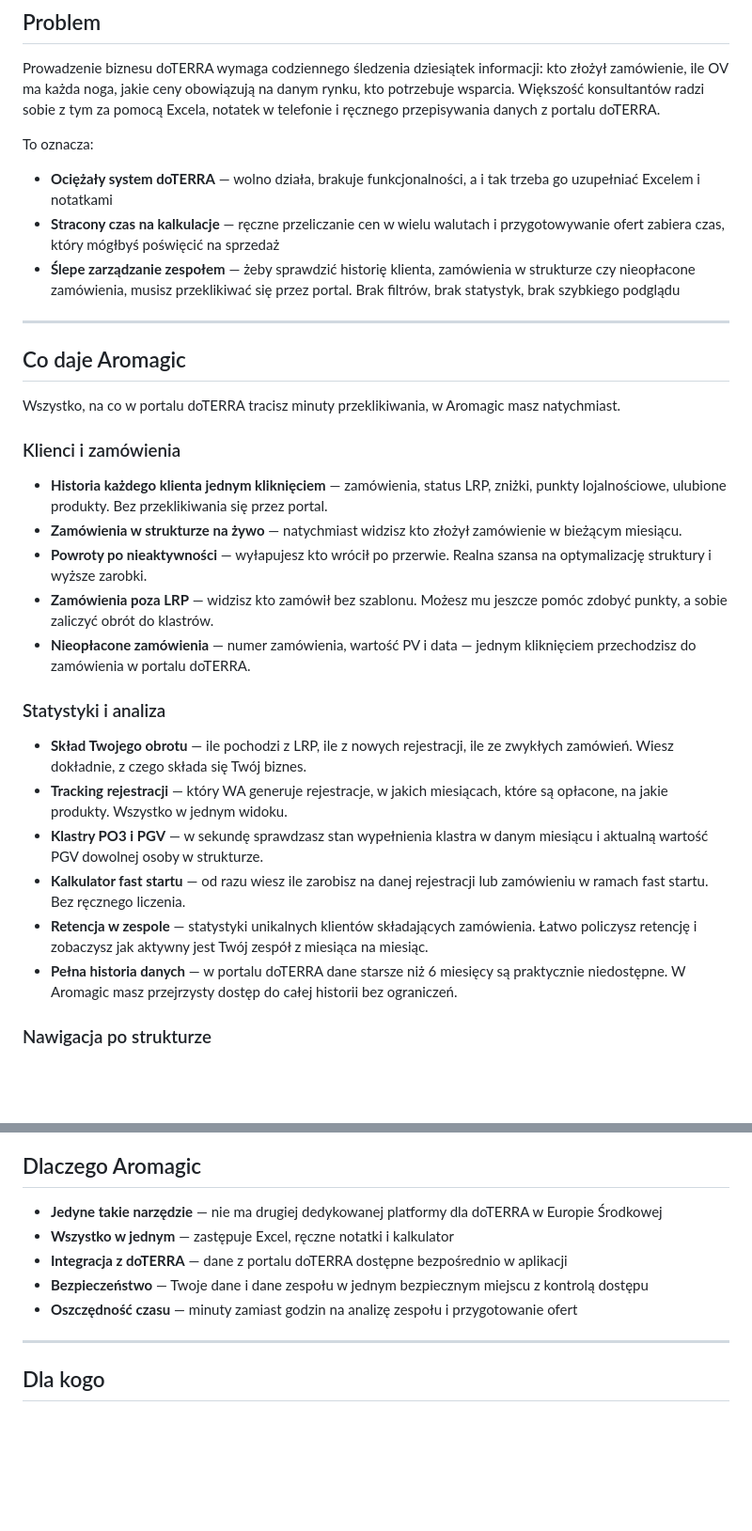
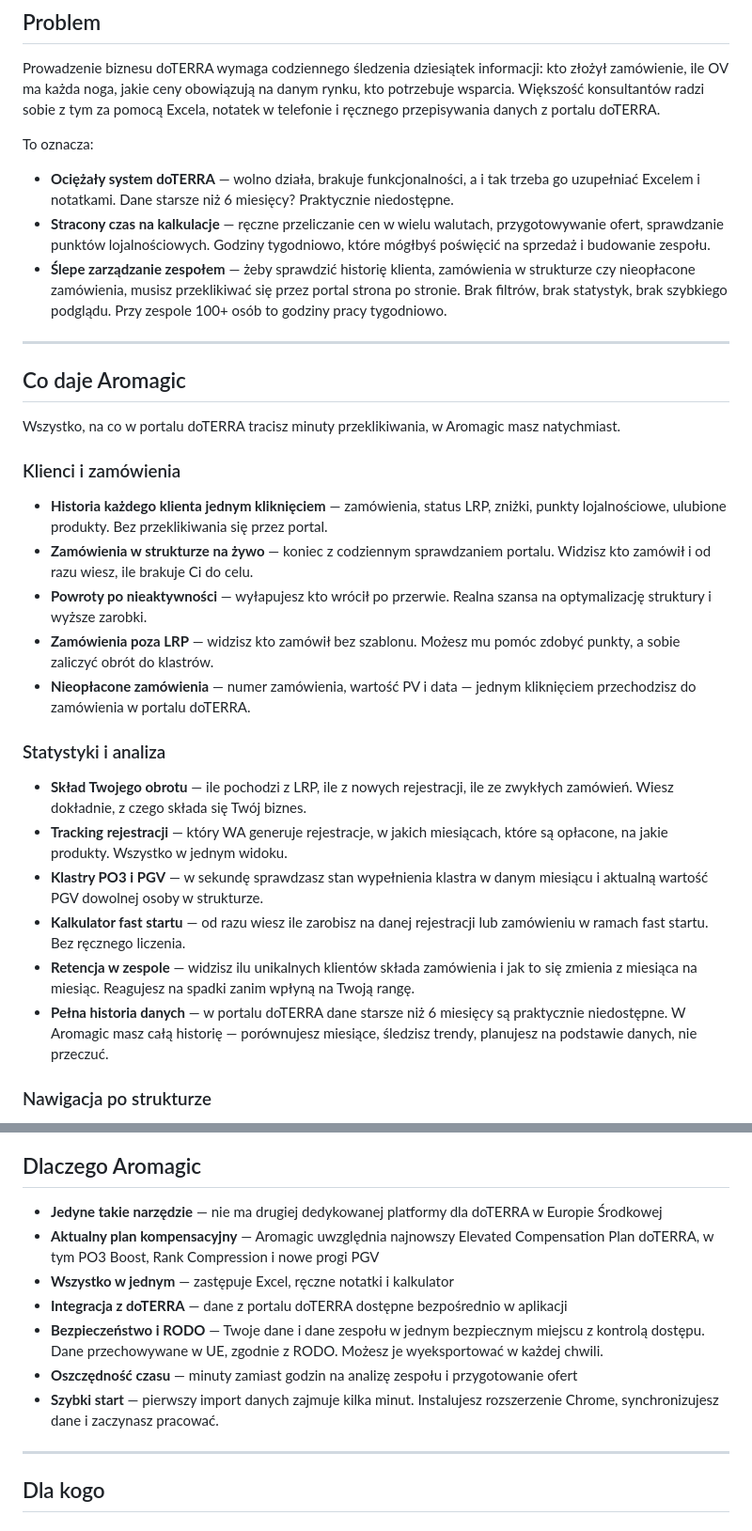
Before and after one commit to emilia-chodorowska/aromagic-landing, a Markdown page: BUSINESS_DESCRIPTION_PL.md, 2 parts joined by grey strips. Shown at 94% size. Rendered like a GitHub page; blank space fills up the shorter version.

Commit message:
Rozbuduj opisy biznesowe — więcej konkretów, RODO, Early Access
Co-Authored-By: Claude Opus 4.6 <noreply@anthropic.com>

```diff
--- a/BUSINESS_DESCRIPTION_PL.md
+++ b/BUSINESS_DESCRIPTION_PL.md
@@ -9,9 +9,9 @@
 Prowadzenie biznesu doTERRA wymaga codziennego śledzenia dziesiątek informacji: kto złożył zamówienie, ile OV ma każda noga, jakie ceny obowiązują na danym rynku, kto potrzebuje wsparcia. Większość konsultantów radzi sobie z tym za pomocą Excela, notatek w telefonie i ręcznego przepisywania danych z portalu doTERRA.
 
 To oznacza:
-- **Ociężały system doTERRA** — wolno działa, brakuje funkcjonalności, a i tak trzeba go uzupełniać Excelem i notatkami
-- **Stracony czas na kalkulacje** — ręczne przeliczanie cen w wielu walutach i przygotowywanie ofert zabiera czas, który mógłbyś poświęcić na sprzedaż
-- **Ślepe zarządzanie zespołem** — żeby sprawdzić historię klienta, zamówienia w strukturze czy nieopłacone zamówienia, musisz przeklikiwać się przez portal. Brak filtrów, brak statystyk, brak szybkiego podglądu
+- **Ociężały system doTERRA** — wolno działa, brakuje funkcjonalności, a i tak trzeba go uzupełniać Excelem i notatkami. Dane starsze niż 6 miesięcy? Praktycznie niedostępne.
+- **Stracony czas na kalkulacje** — ręczne przeliczanie cen w wielu walutach, przygotowywanie ofert, sprawdzanie punktów lojalnościowych. Godziny tygodniowo, które mógłbyś poświęcić na sprzedaż i budowanie zespołu.
+- **Ślepe zarządzanie zespołem** — żeby sprawdzić historię klienta, zamówienia w strukturze czy nieopłacone zamówienia, musisz przeklikiwać się przez portal strona po stronie. Brak filtrów, brak statystyk, brak szybkiego podglądu. Przy zespole 100+ osób to godziny pracy tygodniowo.
 
 ---
 
@@ -21,9 +21,9 @@ Wszystko, na co w portalu doTERRA tracisz minuty przeklikiwania, w Aromagic masz
 
 ### Klienci i zamówienia
 - **Historia każdego klienta jednym kliknięciem** — zamówienia, status LRP, zniżki, punkty lojalnościowe, ulubione produkty. Bez przeklikiwania się przez portal.
-- **Zamówienia w strukturze na żywo** — natychmiast widzisz kto złożył zamówienie w bieżącym miesiącu.
+- **Zamówienia w strukturze na żywo** — koniec z codziennym sprawdzaniem portalu. Widzisz kto zamówił i od razu wiesz, ile brakuje Ci do celu.
 - **Powroty po nieaktywności** — wyłapujesz kto wrócił po przerwie. Realna szansa na optymalizację struktury i wyższe zarobki.
-- **Zamówienia poza LRP** — widzisz kto zamówił bez szablonu. Możesz mu jeszcze pomóc zdobyć punkty, a sobie zaliczyć obrót do klastrów.
+- **Zamówienia poza LRP** — widzisz kto zamówił bez szablonu. Możesz mu pomóc zdobyć punkty, a sobie zaliczyć obrót do klastrów.
 - **Nieopłacone zamówienia** — numer zamówienia, wartość PV i data — jednym kliknięciem przechodzisz do zamówienia w portalu doTERRA.
 
 ### Statystyki i analiza
@@ -31,8 +31,8 @@ Wszystko, na co w portalu doTERRA tracisz minuty przeklikiwania, w Aromagic masz
 - **Tracking rejestracji** — który WA generuje rejestracje, w jakich miesiącach, które są opłacone, na jakie produkty. Wszystko w jednym widoku.
 - **Klastry PO3 i PGV** — w sekundę sprawdzasz stan wypełnienia klastra w danym miesiącu i aktualną wartość PGV dowolnej osoby w strukturze.
 - **Kalkulator fast startu** — od razu wiesz ile zarobisz na danej rejestracji lub zamówieniu w ramach fast startu. Bez ręcznego liczenia.
-- **Retencja w zespole** — statystyki unikalnych klientów składających zamówienia. Łatwo policzysz retencję i zobaczysz jak aktywny jest Twój zespół z miesiąca na miesiąc.
-- **Pełna historia danych** — w portalu doTERRA dane starsze niż 6 miesięcy są praktycznie niedostępne. W Aromagic masz przejrzysty dostęp do całej historii bez ograniczeń.
+- **Retencja w zespole** — widzisz ilu unikalnych klientów składa zamówienia i jak to się zmienia z miesiąca na miesiąc. Reagujesz na spadki zanim wpłyną na Twoją rangę.
+- **Pełna historia danych** — w portalu doTERRA dane starsze niż 6 miesięcy są praktycznie niedostępne. W Aromagic masz całą historię — porównujesz miesiące, śledzisz trendy, planujesz na podstawie danych, nie przeczuć.
 
 ### Nawigacja po strukturze
 - **Zaawansowane filtrowanie** — po enrollerze, sponsorze, fast starcie, PGV, nieaktywności, randze — dowolna kombinacja filtrów. Znajdziesz dokładnie tych członków, których szukasz.
@@ -60,10 +60,12 @@ Rozszerzenie do Chrome, które działa bezpośrednio na stronach office.doterra.
 ## Dlaczego Aromagic
 
 - **Jedyne takie narzędzie** — nie ma drugiej dedykowanej platformy dla doTERRA w Europie Środkowej
+- **Aktualny plan kompensacyjny** — Aromagic uwzględnia najnowszy Elevated Compensation Plan doTERRA, w tym PO3 Boost, Rank Compression i nowe progi PGV
 - **Wszystko w jednym** — zastępuje Excel, ręczne notatki i kalkulator
 - **Integracja z doTERRA** — dane z portalu doTERRA dostępne bezpośrednio w aplikacji
-- **Bezpieczeństwo** — Twoje dane i dane zespołu w jednym bezpiecznym miejscu z kontrolą dostępu
+- **Bezpieczeństwo i RODO** — Twoje dane i dane zespołu w jednym bezpiecznym miejscu z kontrolą dostępu. Dane przechowywane w UE, zgodnie z RODO. Możesz je wyeksportować w każdej chwili.
 - **Oszczędność czasu** — minuty zamiast godzin na analizę zespołu i przygotowanie ofert
+- **Szybki start** — pierwszy import danych zajmuje kilka minut. Instalujesz rozszerzenie Chrome, synchronizujesz dane i zaczynasz pracować.
 
 ---
 
```
Also changed, not shown: other parts of BUSINESS_DESCRIPTION_PL.md (+14 -1 lines), BUSINESS_DESCRIPTION_EN.md (+24 -9 lines).
